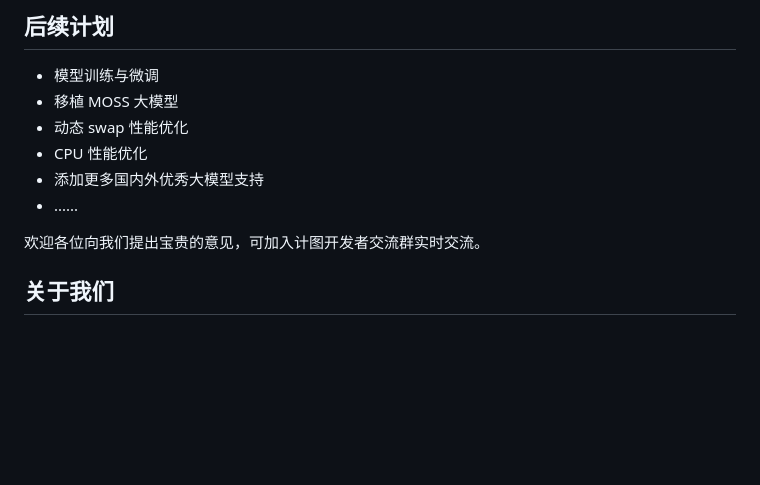
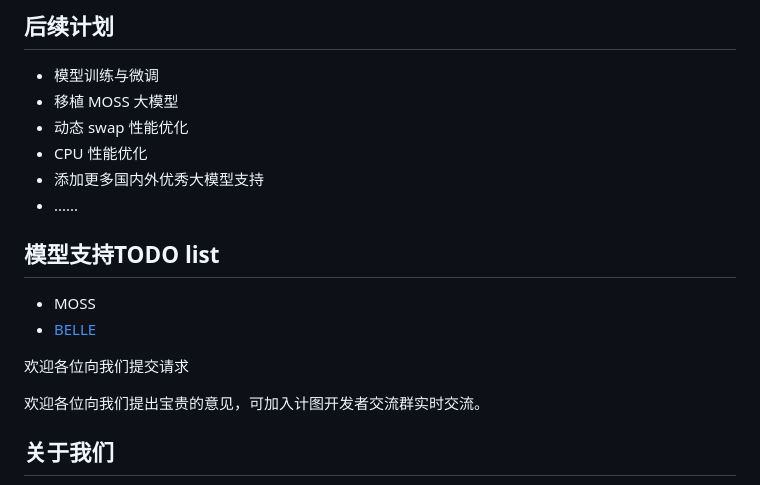
Before and after one commit to Jittor/JittorLLMs, a Markdown page: README.md, the part around the change. GitHub-like rendering; blank space fills up the shorter version.

Commit message:
add model TODO list

```diff
--- a/README.md
+++ b/README.md
@@ -123,6 +123,13 @@ pip install torch -i https://pypi.jittor.org/simple
 * 添加更多国内外优秀大模型支持
 * ......
 
+## 模型支持TODO list
+
+* MOSS
+* [BELLE](https://github.com/LianjiaTech/BELLE)
+
+欢迎各位向我们提交请求
+
 欢迎各位向我们提出宝贵的意见，可加入计图开发者交流群实时交流。
 
 ## 关于我们
```
